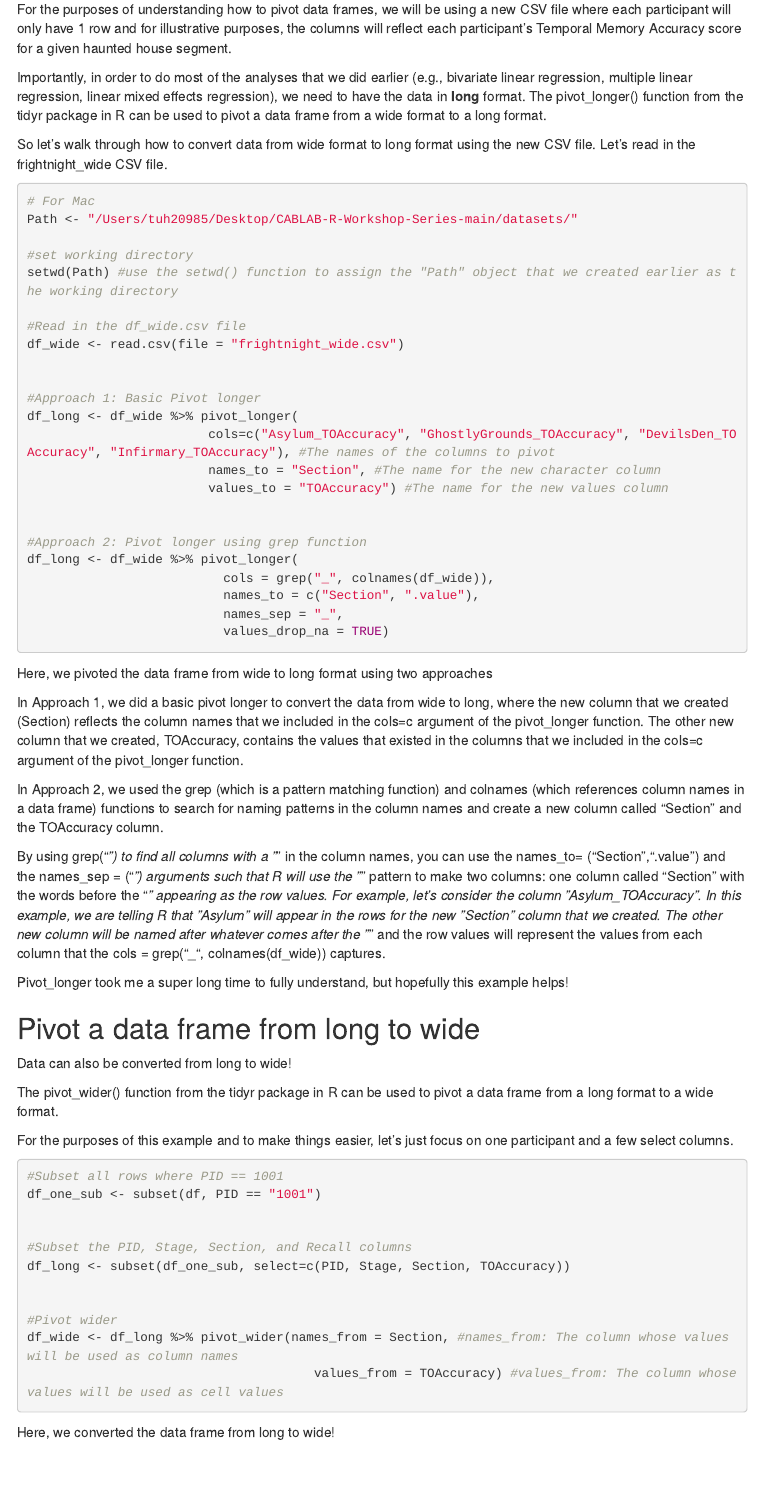
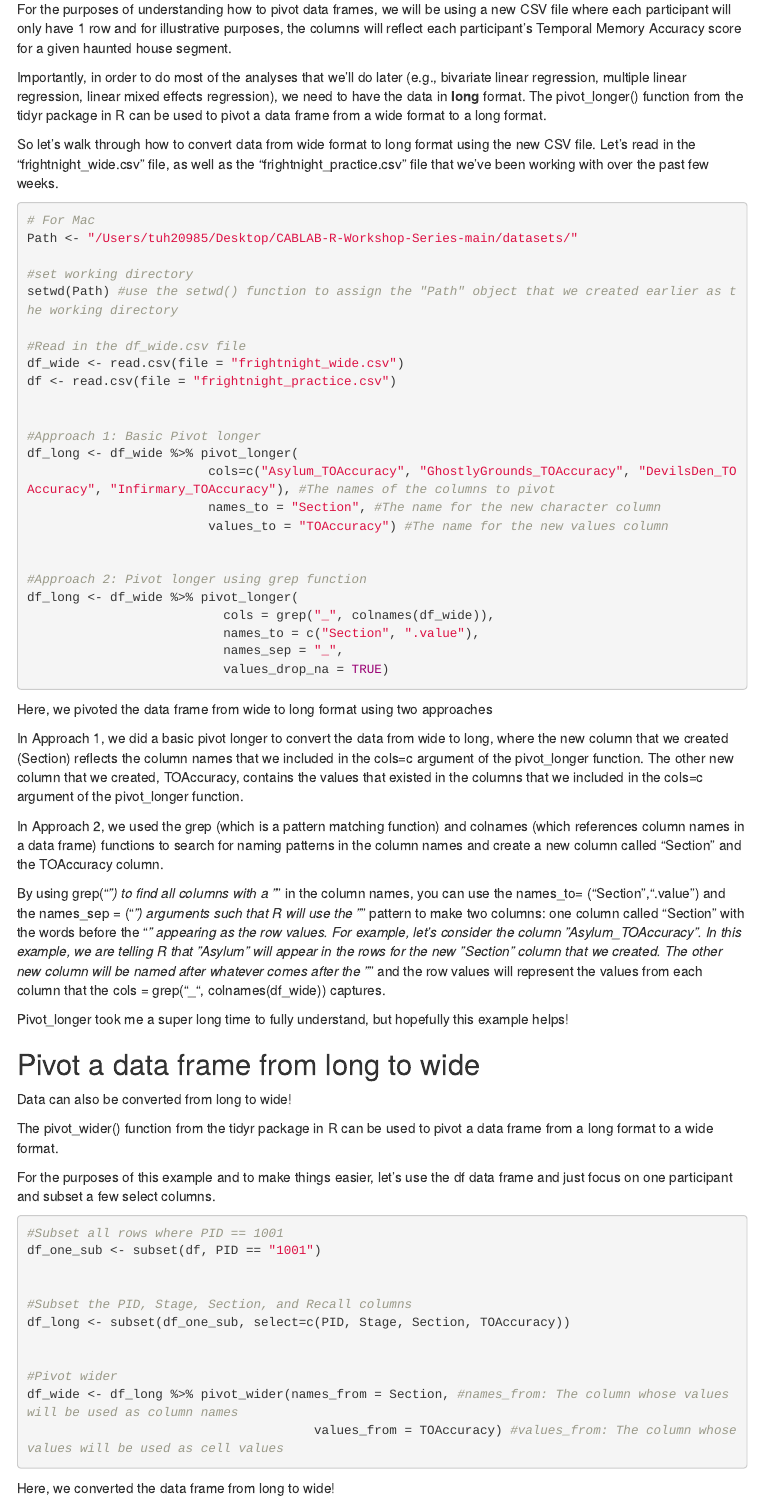
Before and after one commit to steventmartinez/CABLAB-R-Workshop-Series, an R Markdown document (CABLAB_R_online.Rmd): the page in a window 1100 px wide, from 9080 px down. Rendered offline with R 4.5, knitr and Pandoc, with nearby package versions; some code elsewhere in the file could not run offline; a font, style sheet, LaTeX package, included part or bibliography that could not be used is replaced or left out; menus at the side of the page are left out.

Commit message:
Week 6 update

````diff
--- a/CABLAB_R_online.Rmd
+++ b/CABLAB_R_online.Rmd
@@ -1102,9 +1102,9 @@ When data exists in a "long" format, that means that each participant has more t
 
 For the purposes of understanding how to pivot data frames, we will be using a new CSV file where each participant will only have 1 row and for illustrative purposes, the columns will reflect each participant's Temporal Memory Accuracy score for a given haunted house segment.
 
-Importantly, in order to do most of the analyses that we did earlier (e.g., bivariate linear regression, multiple linear regression, linear mixed effects regression), we need to have the data in **long** format. The pivot_longer() function from the tidyr package in R can be used to pivot a data frame from a wide format to a long format.
-
-So let's walk through how to convert data from wide format to long format using the new CSV file. Let's read in the frightnight_wide CSV file.
+Importantly, in order to do most of the analyses that we'll do later (e.g., bivariate linear regression, multiple linear regression, linear mixed effects regression), we need to have the data in **long** format. The pivot_longer() function from the tidyr package in R can be used to pivot a data frame from a wide format to a long format.
+
+So let's walk through how to convert data from wide format to long format using the new CSV file. Let's read in the "frightnight_wide.csv" file, as well as the "frightnight_practice.csv" file that we've been working with over the past few weeks.
 
 ```{r pivot longer, eval=F, include=T}
 
@@ -1116,6 +1116,7 @@ setwd(Path) #use the setwd() function to assign the "Path" object that we create
 
 #Read in the df_wide.csv file
 df_wide <- read.csv(file = "frightnight_wide.csv")
+df <- read.csv(file = "frightnight_practice.csv")
 
 
 #Approach 1: Basic Pivot longer
@@ -1152,7 +1153,7 @@ Data can also be converted from long to wide!
 
 The pivot_wider() function from the tidyr package in R can be used to pivot a data frame from a long format to a wide format.
 
-For the purposes of this example and to make things easier, let's just focus on one participant and a few select columns.
+For the purposes of this example and to make things easier, let's use the df data frame and just focus on one participant and subset a few select columns.
 
 ```{r pivot wider}
 
````
Also changed, not shown: CABLAB_R_online.Rmd (6 more changed lines).
